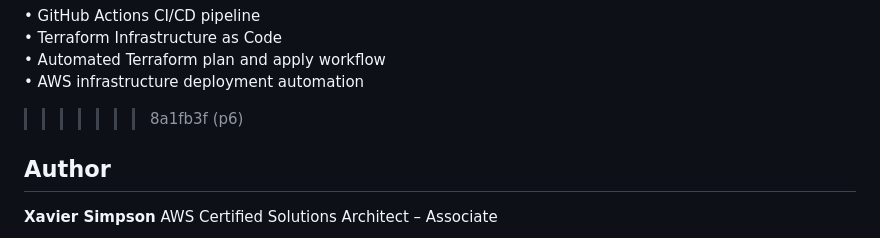
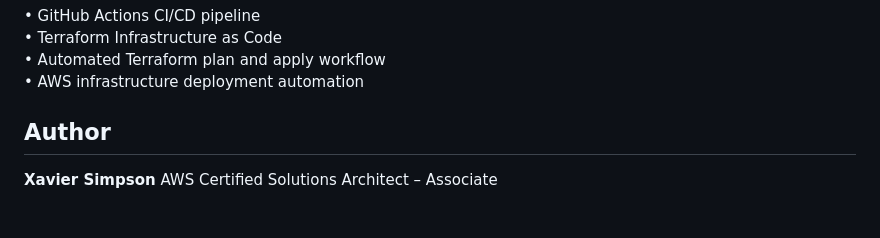
Before and after one commit to XSimpson765/AWS-Projects, a Markdown page: README.md, the part around the change. Rendered like a GitHub page; blank space fills up the shorter version.

Commit message:
Clean merge marker from README for Project 6 section

```diff
--- a/README.md
+++ b/README.md
@@ -148,7 +148,6 @@ Key components
 • Terraform Infrastructure as Code
 • Automated Terraform plan and apply workflow
 • AWS infrastructure deployment automation
->>>>>>> 8a1fb3f (p6)
 
 ## Author
 
```
